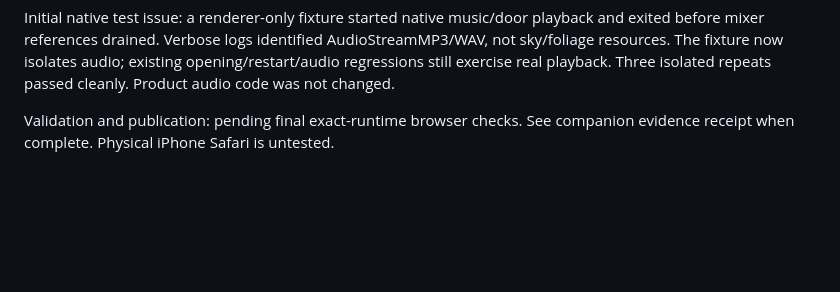
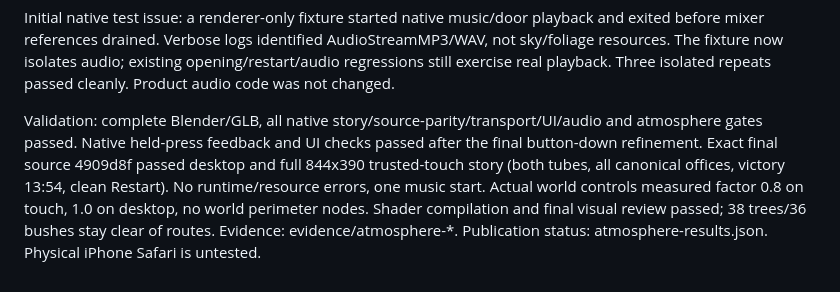
Before and after one commit to sgdenikin-sys/Telanico-3D-Lab, a Markdown page: docs/v2-2/ATMOSPHERE_PATCH.md, the part around the change. Drawn GitHub-style; blank space fills up the shorter version.

Commit message:
Stage validated afternoon atmosphere and mobile control correction with evidence

```diff
--- a/docs/v2-2/ATMOSPHERE_PATCH.md
+++ b/docs/v2-2/ATMOSPHERE_PATCH.md
@@ -38,5 +38,12 @@ AudioStreamMP3/WAV, not sky/foliage resources. The fixture now isolates audio;
 existing opening/restart/audio regressions still exercise real playback. Three
 isolated repeats passed cleanly. Product audio code was not changed.
 
-Validation and publication: pending final exact-runtime browser checks. See
-companion evidence receipt when complete. Physical iPhone Safari is untested.
+Validation: complete Blender/GLB, all native story/source-parity/transport/UI/audio
+and atmosphere gates passed. Native held-press feedback and UI checks passed after
+the final button-down refinement. Exact final source 4909d8f passed desktop and
+full 844x390 trusted-touch story (both tubes, all canonical offices, victory 13:54,
+clean Restart). No runtime/resource errors, one music start. Actual world controls
+measured factor 0.8 on touch, 1.0 on desktop, no world perimeter nodes. Shader
+compilation and final visual review passed; 38 trees/36 bushes stay clear of routes.
+Evidence: evidence/atmosphere-*. Publication status: atmosphere-results.json.
+Physical iPhone Safari is untested.
```
Also changed, not shown: docs/v2-2/evidence/atmosphere-victory-844.png (added), docs/v2-2/evidence/atmosphere-world-1280.png (added), docs/v2-2/evidence/atmosphere-world-844.png (added), 9 other files.
